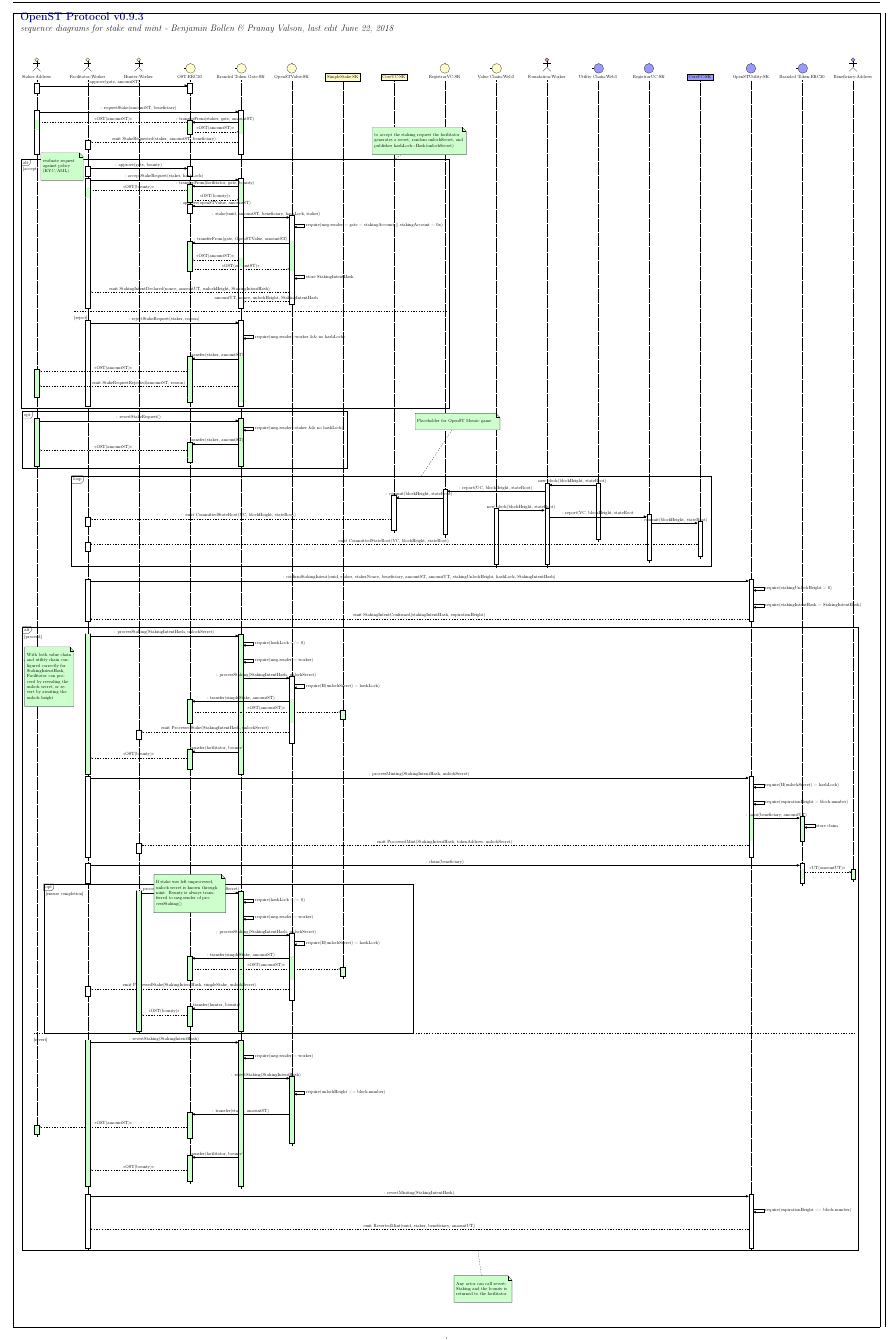
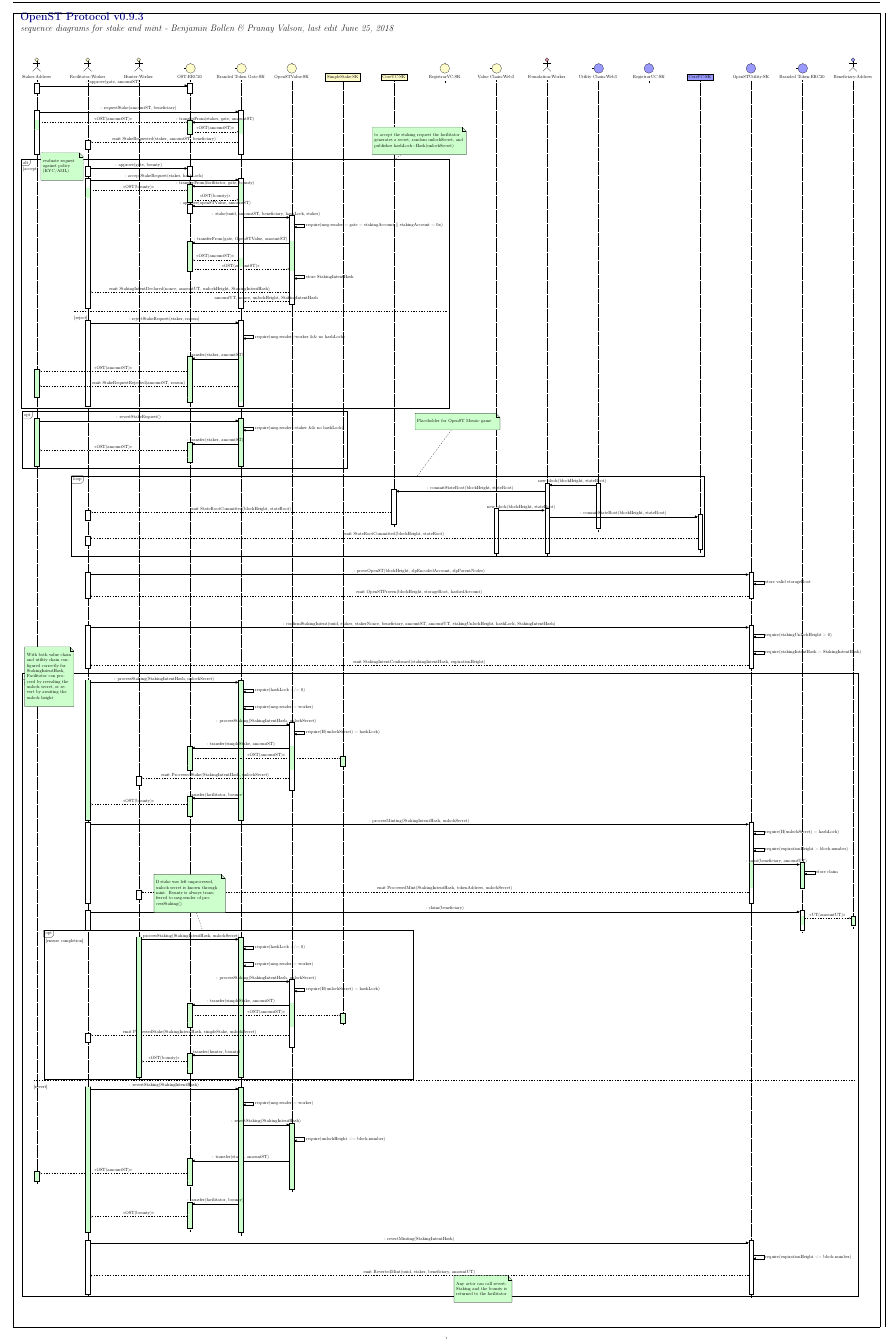
Before and after one commit to OpenST/mosaic-contracts, a LaTeX document (docs/diagrams/v093/stakemint/stakemintv093.tex): the whole page. The pictures show the PDF file docs/diagrams/v093/stakemint/stakemintv093.pdf that the author committed with the source.

Commit message:
tex: adds game and proof sections

```diff
--- a/docs/diagrams/v093/stakemint/stakemintv093.tex
+++ b/docs/diagrams/v093/stakemint/stakemintv093.tex
@@ -160,25 +160,25 @@
 
       \begin{umlcall}[dt=193, op={new block(blockHeight, stateRoot)}]{Utility Chain}{Foundation}
         % Foundation report state root of Utility chain on CoreUC on value chain
-        \begin{umlcall}[op={: report(UC, blockHeight, stateRoot)}]{Foundation}{RegistrarVC}
-          \begin{umlcall}[op={: commit(blockHeight, stateRoot)}]{RegistrarVC}{CoreUC}
+        %\begin{umlcall}[op={: report(UC, blockHeight, stateRoot)}]{Foundation}{RegistrarVC}
+          \begin{umlcall}[op={: commitStateRoot(blockHeight, stateRoot)}]{Foundation}{CoreUC}
             % state root of utility chain got reported on value chain
-            \begin{umlcall}[dt=10, type=return, op={emit CommittedStateRoot(UC, blockHeight, stateRoot)}]{CoreUC}{Facilitator}
+            \begin{umlcall}[dt=10, type=return, op={emit StateRootCommitted(blockHeight, stateRoot)}]{CoreUC}{Facilitator}
             \end{umlcall}
           \end{umlcall}
-        \end{umlcall}
+        %\end{umlcall}
       \end{umlcall}
 
       % Foundation report state root of Value chain on CoreVC on utility chain
       \begin{umlcall}[dt=205, op={new block(blockHeight, stateRoot)}]{Value Chain}{Foundation}
-        \begin{umlcall}[op={: report(VC, blockHeight, stateRoot}]{Foundation}{RegistrarUC}
+        %\begin{umlcall}[op={: report(VC, blockHeight, stateRoot}]{Foundation}{RegistrarUC}
           % reporting through registrar is instant commit
-          \begin{umlcall}[op={: commit(blockHeight, stateRoot)}]{RegistrarUC}{CoreVC}
+          \begin{umlcall}[op={: commitStateRoot(blockHeight, stateRoot)}]{Foundation}{CoreVC}
             % state root of value chain got reported on utility chain
-            \begin{umlcall}[dt=10, type=return, op={emit CommittedStateRoot(VC, blockHeight, stateRoot)}]{CoreVC}{Facilitator}
+            \begin{umlcall}[dt=10, type=return, op={emit StateRootCommitted(blockHeight, stateRoot)}]{CoreVC}{Facilitator}
             \end{umlcall}
           \end{umlcall}
-        \end{umlcall}
+        %\end{umlcall}
       \end{umlcall}
 
     \end{umlfragment}
@@ -189,17 +189,17 @@
     %%%
 
     % Facilitator submits claim for StakingIntentHash by presenting Merkle proof
-    %\begin{umlcall}[dt=15, op={: claimStakingIntentHash(StakingIntentHash, merkleProof[], committedBlockHeight)}, return={emit ValidatedStakingIntentHash(StakingIntentHash)}]{Facilitator}{OpenSTUtility}
+    \begin{umlcall}[dt=15, op={: proveOpenST(blockHeight, rlpEncodedAccount, rlpParentNodes)}, return={emit OpenSTProven(blockHeight, storageRoot, hashedAccount)}]{Facilitator}{OpenSTUtility}
       % OpenSTUtility checks StakingIntentHash against committed state root
-      %\begin{umlcall}[op={: getStateRoot(blockHeight)}, return={stateRoot @ blockHeight}]{OpenSTUtility}{CoreVC}
-     % \end{umlcall}
+     % \begin{umlcall}[op={: getStateRoot(blockHeight)}, return={stateRoot @ blockHeight}]{OpenSTUtility}{CoreVC}
+     %\end{umlcall}
       % OpenSTUtility validate merkle proof
-      %\begin{umlcallself}[op={validate proof}]{OpenSTUtility}
-      %\end{umlcallself}
+      %\begin{umlcallself}[op={require(MerklePatriciaProof.verify(hashedAccount, encodedOpenSTRemotePath, rlpParentNodes, stateRoot))}]{CoreVC}
+     %\end{umlcallself}
       % OpenSTUtility store valid StakingIntentHash
-      %\begin{umlcallself}[op={store valid StakingIntentHash}]{OpenSTUtility}
-      %\end{umlcallself}
-    %\end{umlcall}
+      \begin{umlcallself}[op={store valid storageRoot}]{OpenSTUtility}
+      \end{umlcallself}
+    \end{umlcall}
 
     % Facilitator submits pre-image data for StakingIntentHash
     \begin{umlcall}[dt=15, op={: confirmStakingIntent(uuid, staker, stakerNonce, beneficiary, amountST, amountUT, stakingUnlockHeight, hashLock, StakingIntentHash)}, return={emit StakingIntentConfirmed(stakingIntentHash,  expirationHeight)}]{Facilitator}{OpenSTUtility}
```
Also changed, not shown: docs/diagrams/v093/stakemint/stakemintv093.pdf.
